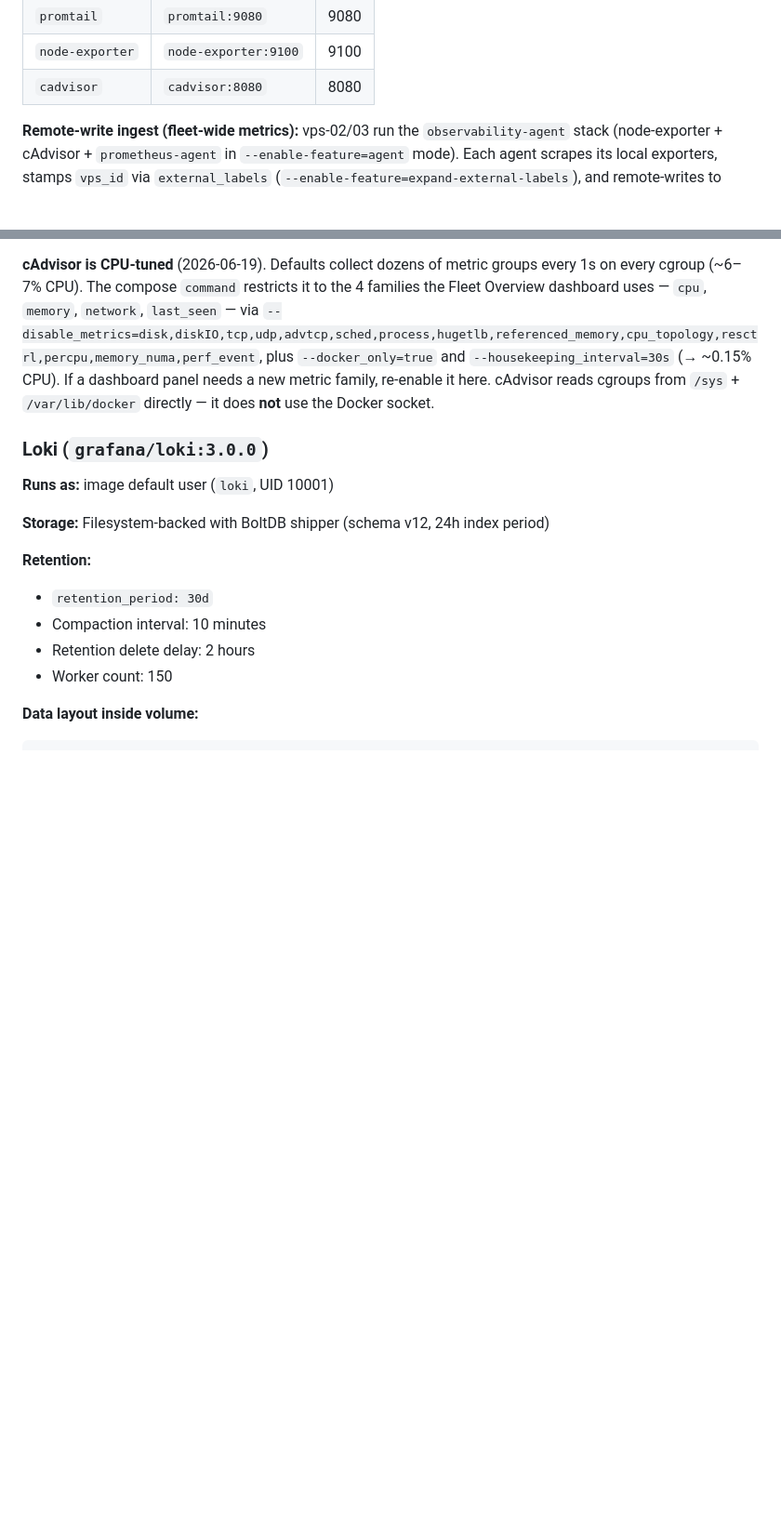
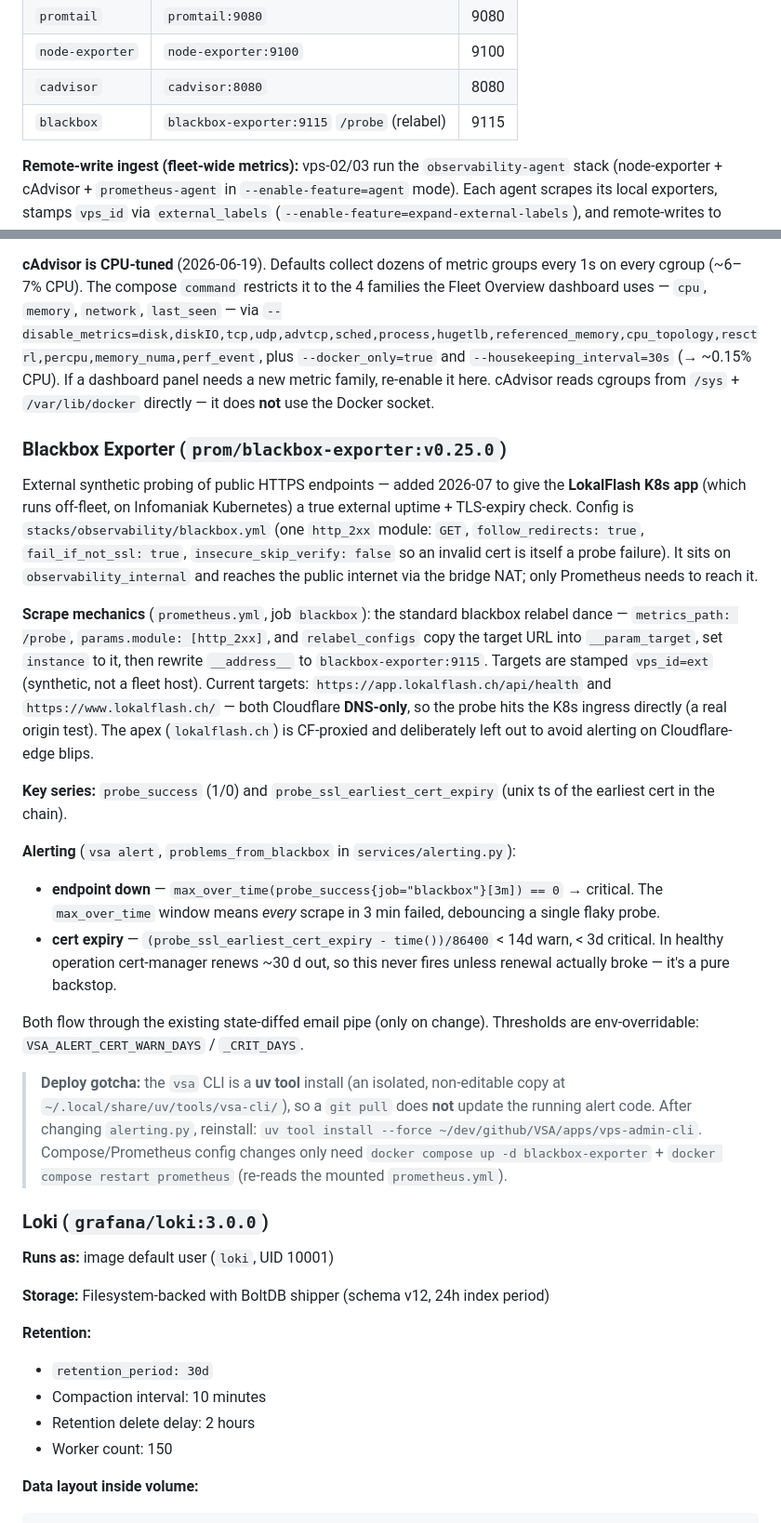
Before and after one commit to yojoba/VSA, a Markdown page: docs/low-level-design.md, 2 parts joined by grey strips. Shown at 93% size. GitHub-like rendering; blank space fills up the shorter version.

```diff
--- a/docs/low-level-design.md
+++ b/docs/low-level-design.md
@@ -94,6 +94,7 @@ the remote-write series from vps-02/03.
 | `promtail` | `promtail:9080` | 9080 |
 | `node-exporter` | `node-exporter:9100` | 9100 |
 | `cadvisor` | `cadvisor:8080` | 8080 |
+| `blackbox` | `blackbox-exporter:9115` `/probe` (relabel) | 9115 |
 
 **Remote-write ingest (fleet-wide metrics):** vps-02/03 run the
 `observability-agent` stack (node-exporter + cAdvisor + `prometheus-agent` in
@@ -118,6 +119,47 @@ plus `--docker_only=true` and `--housekeeping_interval=30s` (→ ~0.15% CPU). If
 dashboard panel needs a new metric family, re-enable it here. cAdvisor reads
 cgroups from `/sys` + `/var/lib/docker` directly — it does **not** use the Docker
 socket.
+
+### Blackbox Exporter (`prom/blackbox-exporter:v0.25.0`)
+
+External synthetic probing of public HTTPS endpoints — added 2026-07 to give the
+**LokalFlash K8s app** (which runs off-fleet, on Infomaniak Kubernetes) a true
+external uptime + TLS-expiry check. Config is `stacks/observability/blackbox.yml`
+(one `http_2xx` module: `GET`, `follow_redirects: true`, `fail_if_not_ssl: true`,
+`insecure_skip_verify: false` so an invalid cert is itself a probe failure). It
+sits on `observability_internal` and reaches the public internet via the bridge
+NAT; only Prometheus needs to reach it.
+
+**Scrape mechanics** (`prometheus.yml`, job `blackbox`): the standard blackbox
+relabel dance — `metrics_path: /probe`, `params.module: [http_2xx]`, and
+`relabel_configs` copy the target URL into `__param_target`, set `instance` to
+it, then rewrite `__address__` to `blackbox-exporter:9115`. Targets are stamped
+`vps_id=ext` (synthetic, not a fleet host). Current targets:
+`https://app.lokalflash.ch/api/health` and `https://www.lokalflash.ch/` — both
+Cloudflare **DNS-only**, so the probe hits the K8s ingress directly (a real
+origin test). The apex (`lokalflash.ch`) is CF-proxied and deliberately left out
+to avoid alerting on Cloudflare-edge blips.
+
+**Key series:** `probe_success` (1/0) and `probe_ssl_earliest_cert_expiry` (unix
+ts of the earliest cert in the chain).
+
+**Alerting** (`vsa alert`, `problems_from_blackbox` in `services/alerting.py`):
+* **endpoint down** — `max_over_time(probe_success{job="blackbox"}[3m]) == 0`
+  → critical. The `max_over_time` window means *every* scrape in 3 min failed,
+  debouncing a single flaky probe.
+* **cert expiry** — `(probe_ssl_earliest_cert_expiry - time())/86400` < 14d warn,
+  < 3d critical. In healthy operation cert-manager renews ~30 d out, so this
+  never fires unless renewal actually broke — it's a pure backstop.
+
+Both flow through the existing state-diffed email pipe (only on change).
+Thresholds are env-overridable: `VSA_ALERT_CERT_WARN_DAYS` / `_CRIT_DAYS`.
+
+> **Deploy gotcha:** the `vsa` CLI is a **uv tool** install (an isolated,
+> non-editable copy at `~/.local/share/uv/tools/vsa-cli/`), so a `git pull` does
+> **not** update the running alert code. After changing `alerting.py`, reinstall:
+> `uv tool install --force ~/dev/github/VSA/apps/vps-admin-cli`. Compose/Prometheus
+> config changes only need `docker compose up -d blackbox-exporter` +
+> `docker compose restart prometheus` (re-reads the mounted `prometheus.yml`).
 
 ### Loki (`grafana/loki:3.0.0`)
 
```
Also changed, not shown: docs/architecture.md (+29 -1 lines), docs/runbooks/alerting.md (+12 -0 lines).
